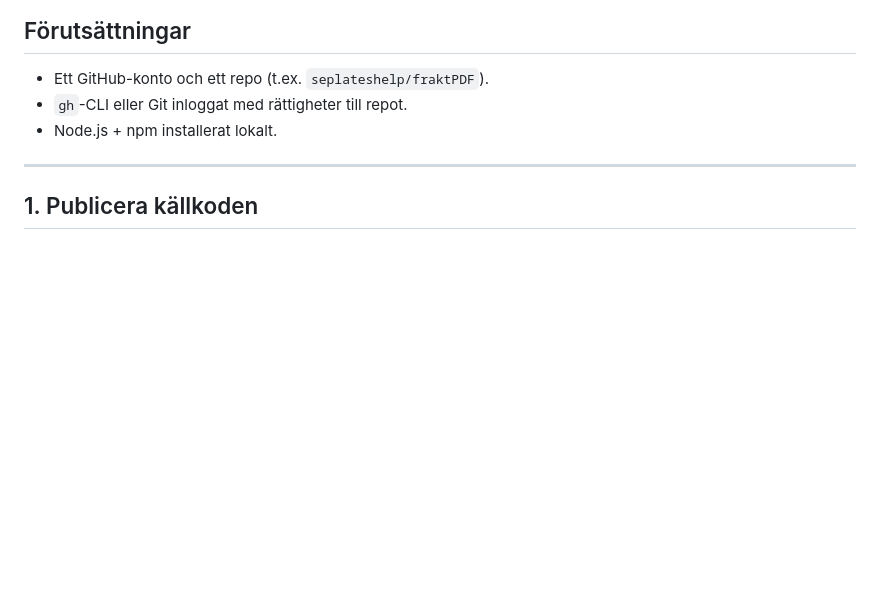
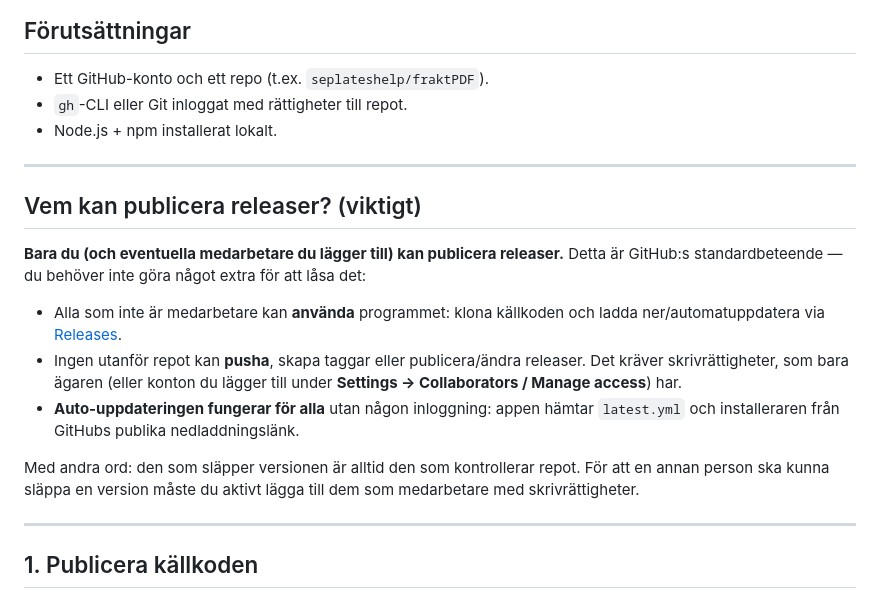
Before and after one commit to seplateshelp/fraktpdf, a Markdown page: PUBLISHING.md, the part around the change. Drawn GitHub-style; blank space fills up the shorter version.

```diff
--- a/PUBLISHING.md
+++ b/PUBLISHING.md
@@ -7,6 +7,18 @@ Den här guiden förklarar hur du publicerar fraktPDF, både källkoden och fär
 - Ett GitHub-konto och ett repo (t.ex. `seplateshelp/fraktPDF`).
 - `gh`-CLI eller Git inloggat med rättigheter till repot.
 - Node.js + npm installerat lokalt.
+
+---
+
+## Vem kan publicera releaser? (viktigt)
+
+**Bara du (och eventuella medarbetare du lägger till) kan publicera releaser.** Detta är GitHub:s standardbeteende — du behöver inte göra något extra för att låsa det:
+
+- Alla som inte är medarbetare kan **använda** programmet: klona källkoden och ladda ner/automatuppdatera via [Releases](https://github.com/seplateshelp/fraktPDF/releases).
+- Ingen utanför repot kan **pusha**, skapa taggar eller publicera/ändra releaser. Det kräver skrivrättigheter, som bara ägaren (eller konton du lägger till under **Settings → Collaborators / Manage access**) har.
+- **Auto-uppdateringen fungerar för alla** utan någon inloggning: appen hämtar `latest.yml` och installeraren från GitHubs publika nedladdningslänk.
+
+Med andra ord: den som släpper versionen är alltid den som kontrollerar repot. För att en annan person ska kunna släppa en version måste du aktivt lägga till dem som medarbetare med skrivrättigheter.
 
 ---
 
```
Also changed, not shown: README.md (+2 -0 lines).
